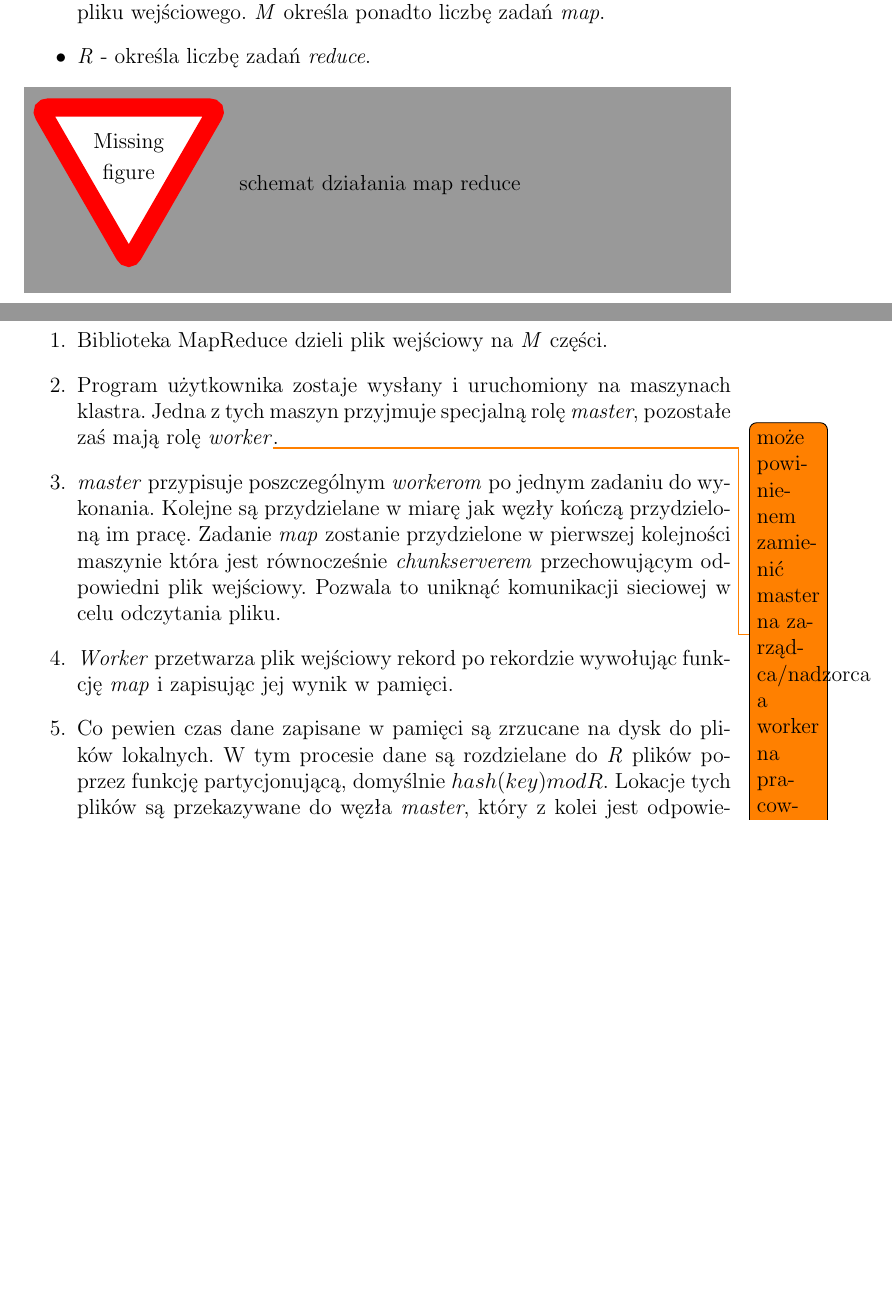
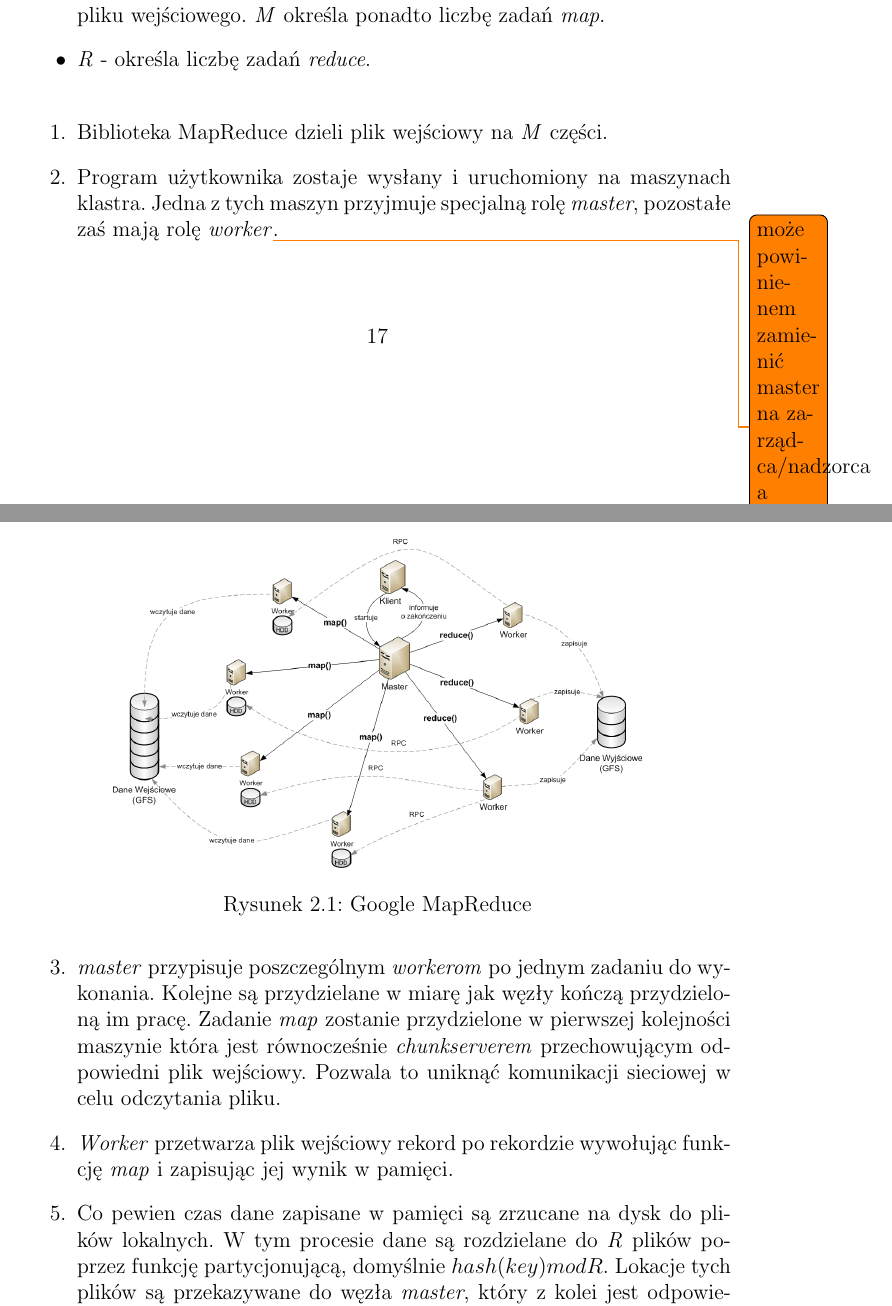
Before and after one commit to psyho/dyplom, a LaTeX document (tex/main.tex, which reads tex/chapters/studium_literatury/studium_literatury.tex): two parts of pages 18 and 19 of 30 before the commit and two parts of pages 18 and 19 of 31 after it, joined at a grey line, cut so that both start at the same text, the shorter picture padded with empty space. Compiled offline with pdfLaTeX.

Commit message:
narysowalem diagram map reduce

```diff
--- a/tex/chapters/studium_literatury/studium_literatury.tex
+++ b/tex/chapters/studium_literatury/studium_literatury.tex
@@ -185,7 +185,7 @@ Użytkownik tworzy aplikację, w której specyfikuje dwie funkcje \emph{map} i \
  \item \emph{R} - określa liczbę zadań \emph{reduce}.
 \end{itemize}
 
-\missingfigure{schemat działania map reduce}
+\myfigure{chapters/studium_literatury/map-reduce.png}{Google MapReduce}{fig:map-reduce}
 
 \begin{enumerate}
  \item Biblioteka MapReduce dzieli plik wejściowy na \emph{M} części.
```
Also changed, not shown: diagramy/map-reduce.png (added), tex/chapters/studium_literatury/map-reduce.png (added), 1 other file.
